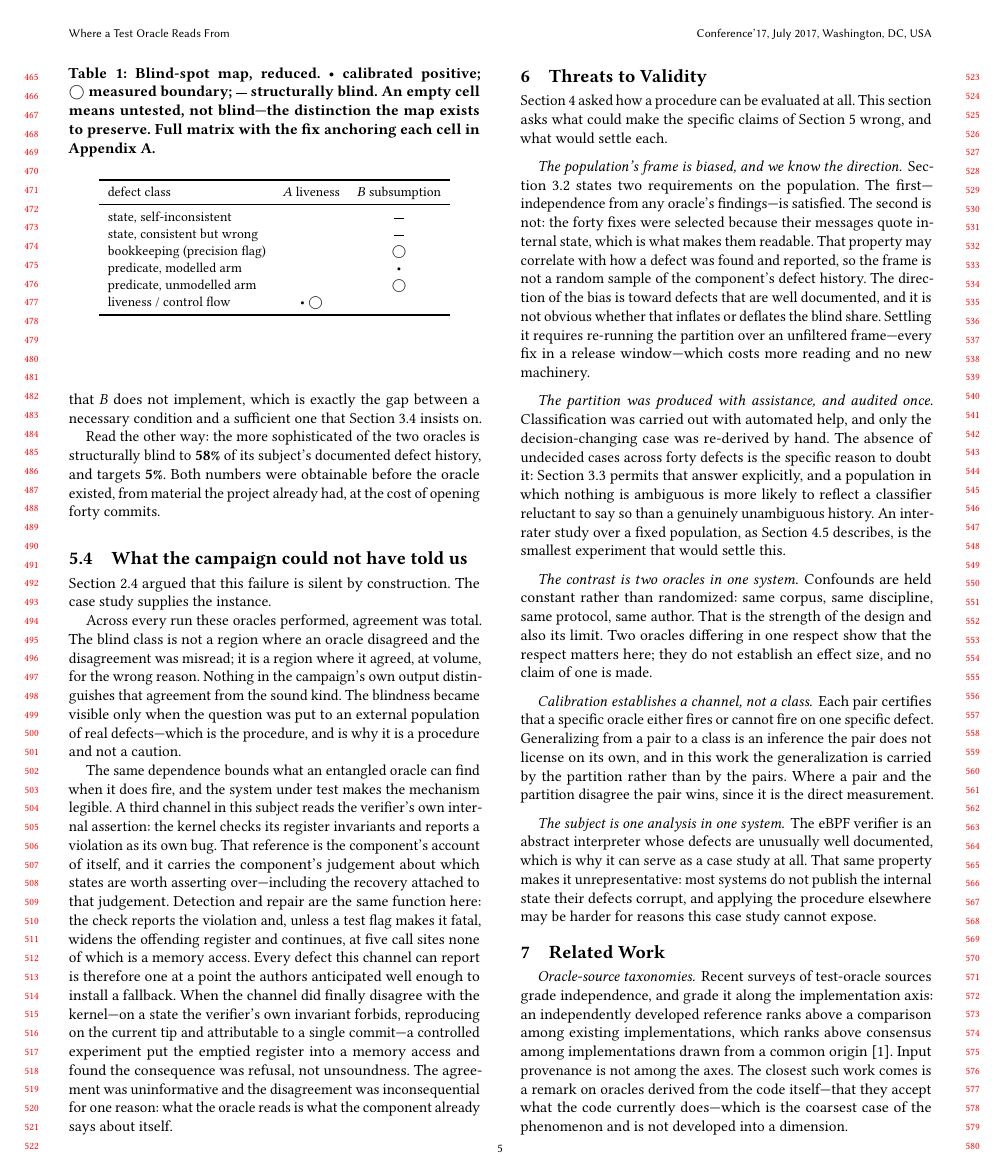
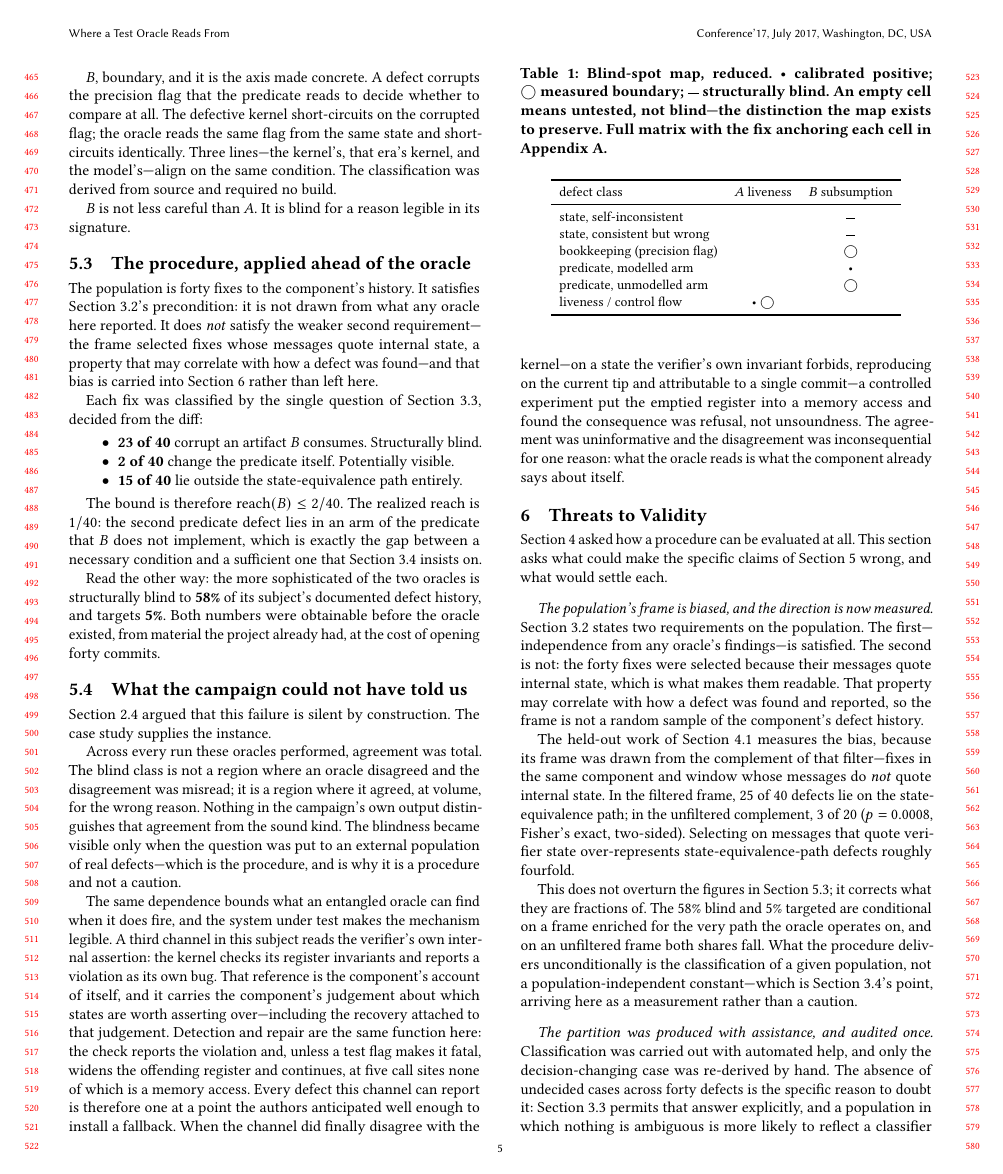
Before and after one commit to xgfhh0x11/verifierloop, a LaTeX paper (paper/main.tex, which reads paper/threats.tex): page 5 of 6 before the commit and page 5 of 7 after it. Compiled offline with pdfLaTeX.

Commit message:
paper §4.1 and §6: held-out n=1 -> n=21, and the frame bias is now a number
§4.1's weakest sentence was "the first independent test is n=1". Twenty more
cases were added under a pre-registration discipline: a mechanical frame, a
content-independent draw, classification from the diff alone, and the
classifications in a separate commit BEFORE verification. The order is not our
assertion, it is visible in the artifact's history.

And twenty of twenty predictions holding is less impressive than it looks -- the
composition says why, and the paper says it: seventeen are UNRELATED, so they
test the procedure's third answer, not the bound. Three test the blind bound
(precision flag, register identity, pointer type -- all three read from the
system's own capture, not recomputed). AND NONE TESTS THE VISIBLE SIDE: not one
of the twenty came out PREDICATE, so the bound's upper arm is still tested only
by confirmatory cases.

Both limits were written there, not in §6, because they bound what these twenty
establish: verification is at source level (no system built for any), and batch
1's falsification condition conflated "modelled" with "independently recomputed"
-- a stricter reading calls that case ambiguous, both are recorded.

§6's first threat is now quantified: because the held-out frame was drawn from
the COMPLEMENT of that filter the bias's direction was directly measurable. In
the filtered frame 25/40, in the complement 3/20, Fisher two-sided p=0.0008 --
about fourfold over-representation. §5.3's figures do not collapse, what they are
a fraction of is corrected.

```diff
--- a/paper/threats.tex
+++ b/paper/threats.tex
@@ -1,16 +1,26 @@
 Section~4 asked how a procedure can be evaluated at all. This section asks what
 could make the specific claims of Section~5 wrong, and what would settle each.
 
-\paragraph{The population's frame is biased, and we know the direction.}
+\paragraph{The population's frame is biased, and the direction is now measured.}
 Section~3.2 states two requirements on the population. The first---independence from
 any oracle's findings---is satisfied. The second is not: the forty fixes were
 selected because their messages quote internal state, which is what makes them
 readable. That property may correlate with how a defect was found and reported, so
-the frame is not a random sample of the component's defect history. The direction of
-the bias is toward defects that are well documented, and it is not obvious whether
-that inflates or deflates the blind share. Settling it requires re-running the
-partition over an unfiltered frame---every fix in a release window---which costs
-more reading and no new machinery.
+the frame is not a random sample of the component's defect history.
+
+The held-out work of Section~4.1 measures the bias, because its frame was drawn from
+the complement of that filter---fixes in the same component and window whose messages
+do \emph{not} quote internal state. In the filtered frame, 25 of 40 defects lie on
+the state-equivalence path; in the unfiltered complement, 3 of 20
+($p = 0.0008$, Fisher's exact, two-sided). Selecting on messages that quote verifier
+state over-represents state-equivalence-path defects roughly fourfold.
+
+This does not overturn the figures in Section~5.3; it corrects what they are
+fractions of. The 58\% blind and 5\% targeted are conditional on a frame enriched
+for the very path the oracle operates on, and on an unfiltered frame both shares
+fall. What the procedure delivers unconditionally is the classification of a given
+population, not a population-independent constant---which is Section~3.4's point,
+arriving here as a measurement rather than a caution.
 
 \paragraph{The partition was produced with assistance, and audited once.}
 Classification was carried out with automated help, and only the decision-changing
```
Also changed, not shown: paper/evaluation.tex (+29 -6 lines).
